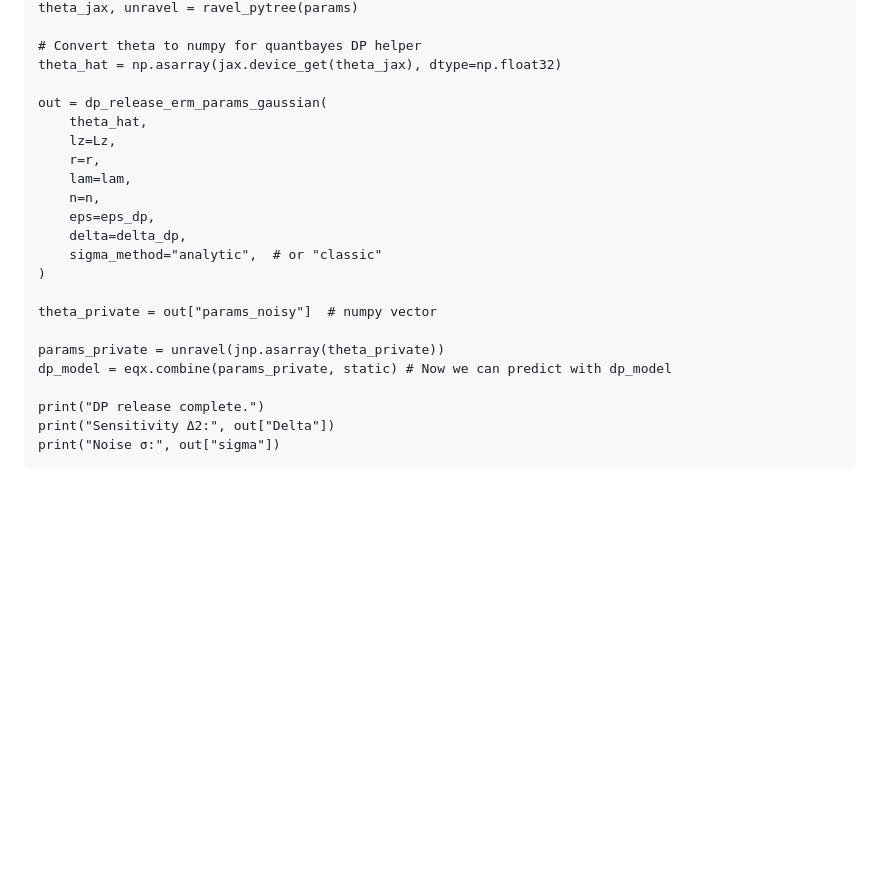
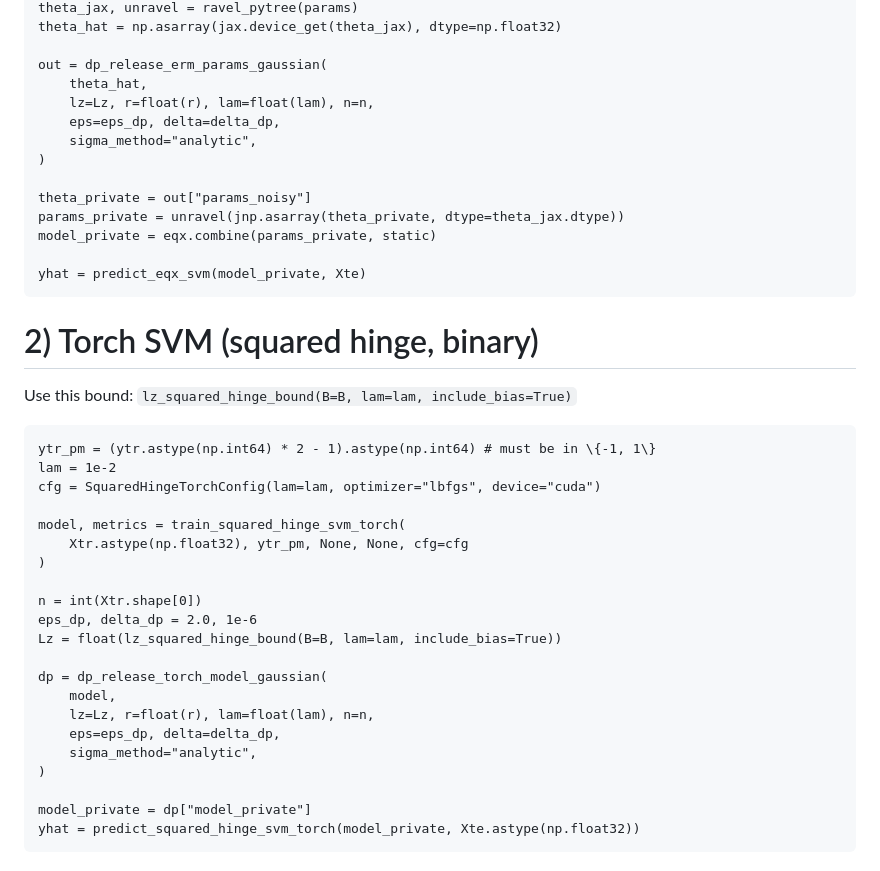
Before and after one commit to josephmargaryan/quantbayes, a Markdown page: quantbayes/ball_dp/README.md, the part around one of its changes. Drawn GitHub-style; blank space fills up the shorter version.

````diff
--- a/quantbayes/ball_dp/README.md
+++ b/quantbayes/ball_dp/README.md
@@ -155,25 +82,41 @@ params, static = eqx.partition(trained_model, eqx.is_inexact_array)
 theta_jax, unravel = ravel_pytree(params)
-
-# Convert theta to numpy for quantbayes DP helper
 theta_hat = np.asarray(jax.device_get(theta_jax), dtype=np.float32)
 
 out = dp_release_erm_params_gaussian(
     theta_hat,
-    lz=Lz,
-    r=r,
-    lam=lam,
-    n=n,
-    eps=eps_dp,
-    delta=delta_dp,
-    sigma_method="analytic",  # or "classic"
+    lz=Lz, r=float(r), lam=float(lam), n=n,
+    eps=eps_dp, delta=delta_dp,
+    sigma_method="analytic",
 )
 
-theta_private = out["params_noisy"]  # numpy vector
+theta_private = out["params_noisy"]
+params_private = unravel(jnp.asarray(theta_private, dtype=theta_jax.dtype))
+model_private = eqx.combine(params_private, static)
 
-params_private = unravel(jnp.asarray(theta_private))
-dp_model = eqx.combine(params_private, static) # Now we can predict with dp_model
+yhat = predict_eqx_svm(model_private, Xte)
+```
+# 2) Torch SVM (squared hinge, binary)
+Use this bound: `lz_squared_hinge_bound(B=B, lam=lam, include_bias=True)`
+```
+ytr_pm = (ytr.astype(np.int64) * 2 - 1).astype(np.int64) # must be in \{-1, 1\}
+lam = 1e-2
+cfg = SquaredHingeTorchConfig(lam=lam, optimizer="lbfgs", device="cuda")
 
-print("DP release complete.")
-print("Sensitivity Δ2:", out["Delta"])
-print("Noise σ:", out["sigma"])
+model, metrics = train_squared_hinge_svm_torch(
+    Xtr.astype(np.float32), ytr_pm, None, None, cfg=cfg
+)
+
+n = int(Xtr.shape[0])
+eps_dp, delta_dp = 2.0, 1e-6
+Lz = float(lz_squared_hinge_bound(B=B, lam=lam, include_bias=True))
+
+dp = dp_release_torch_model_gaussian(
+    model,
+    lz=Lz, r=float(r), lam=float(lam), n=n,
+    eps=eps_dp, delta=delta_dp,
+    sigma_method="analytic",
+)
+
+model_private = dp["model_private"]
+yhat = predict_squared_hinge_svm_torch(model_private, Xte.astype(np.float32))
 ```
````
Also changed, not shown: other parts of quantbayes/ball_dp/README.md (+132 -132 lines).
